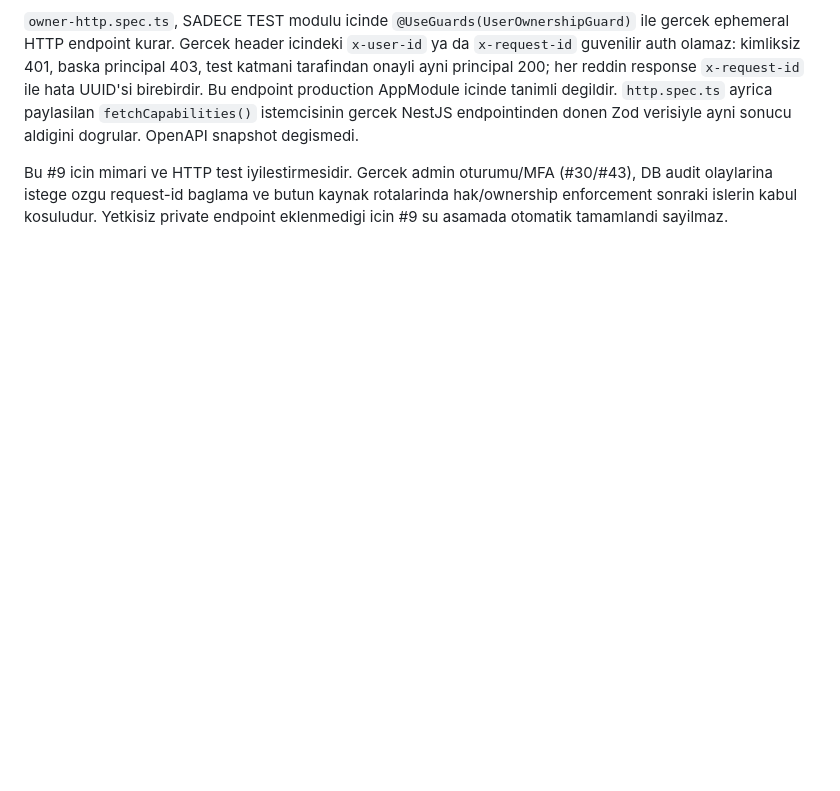
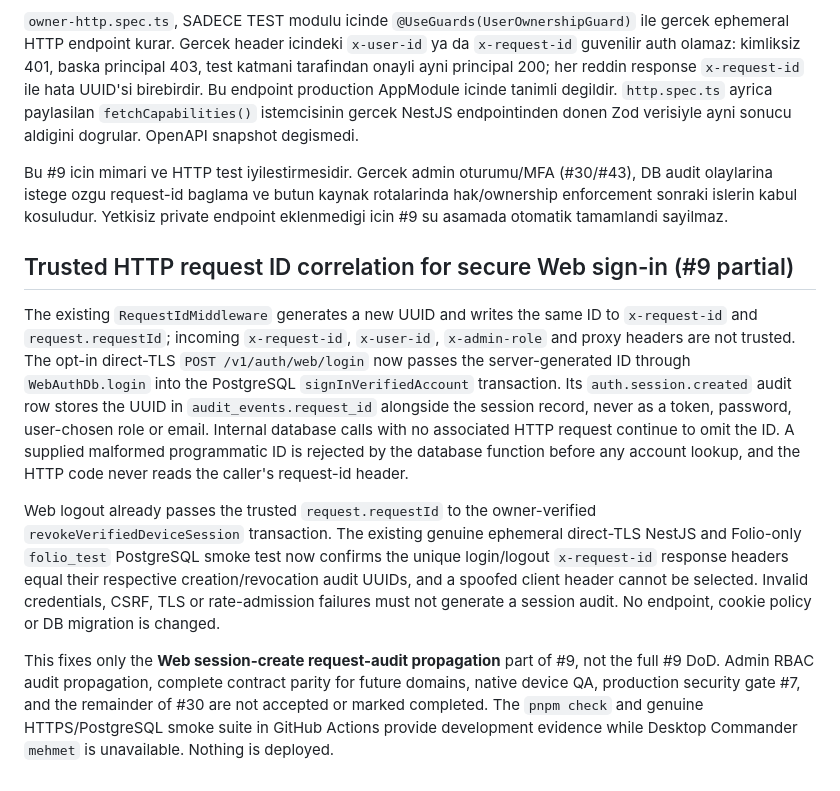
Before and after one commit to VOX-Medya/folio, a Markdown page: docs/11-API-IMPLEMENTATION.md, the part around the change. Rendered like a GitHub page; blank space fills up the shorter version.

Commit message:
docs(#9): document request ID provenance in web session audit

```diff
--- a/docs/11-API-IMPLEMENTATION.md
+++ b/docs/11-API-IMPLEMENTATION.md
@@ -21,3 +21,12 @@ This baseline does not claim full RBAC, authentication, persistence, request thr
 `owner-http.spec.ts`, SADECE TEST modulu icinde `@UseGuards(UserOwnershipGuard)` ile gercek ephemeral HTTP endpoint kurar. Gercek header icindeki `x-user-id` ya da `x-request-id` guvenilir auth olamaz: kimliksiz 401, baska principal 403, test katmani tarafindan onayli ayni principal 200; her reddin response `x-request-id` ile hata UUID'si birebirdir. Bu endpoint production AppModule icinde tanimli degildir. `http.spec.ts` ayrica paylasilan `fetchCapabilities()` istemcisinin gercek NestJS endpointinden donen Zod verisiyle ayni sonucu aldigini dogrular. OpenAPI snapshot degismedi.
 
 Bu #9 icin mimari ve HTTP test iyilestirmesidir. Gercek admin oturumu/MFA (#30/#43), DB audit olaylarina istege ozgu request-id baglama ve butun kaynak rotalarinda hak/ownership enforcement sonraki islerin kabul kosuludur. Yetkisiz private endpoint eklenmedigi icin #9 su asamada otomatik tamamlandi sayilmaz.
+
+
+## Trusted HTTP request ID correlation for secure Web sign-in (#9 partial)
+
+The existing `RequestIdMiddleware` generates a new UUID and writes the same ID to `x-request-id` and `request.requestId`; incoming `x-request-id`, `x-user-id`, `x-admin-role` and proxy headers are not trusted. The opt-in direct-TLS `POST /v1/auth/web/login` now passes the server-generated ID through `WebAuthDb.login` into the PostgreSQL `signInVerifiedAccount` transaction. Its `auth.session.created` audit row stores the UUID in `audit_events.request_id` alongside the session record, never as a token, password, user-chosen role or email. Internal database calls with no associated HTTP request continue to omit the ID. A supplied malformed programmatic ID is rejected by the database function before any account lookup, and the HTTP code never reads the caller's request-id header.
+
+Web logout already passes the trusted `request.requestId` to the owner-verified `revokeVerifiedDeviceSession` transaction. The existing genuine ephemeral direct-TLS NestJS and Folio-only `folio_test` PostgreSQL smoke test now confirms the unique login/logout `x-request-id` response headers equal their respective creation/revocation audit UUIDs, and a spoofed client header cannot be selected. Invalid credentials, CSRF, TLS or rate-admission failures must not generate a session audit. No endpoint, cookie policy or DB migration is changed.
+
+This fixes only the **Web session-create request-audit propagation** part of #9, not the full #9 DoD. Admin RBAC audit propagation, complete contract parity for future domains, native device QA, production security gate #7, and the remainder of #30 are not accepted or marked completed. The `pnpm check` and genuine HTTPS/PostgreSQL smoke suite in GitHub Actions provide development evidence while Desktop Commander `mehmet` is unavailable. Nothing is deployed.
```
